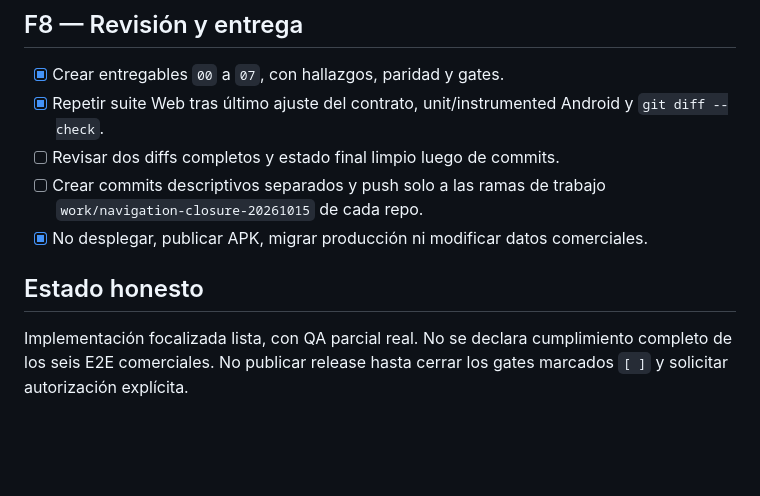
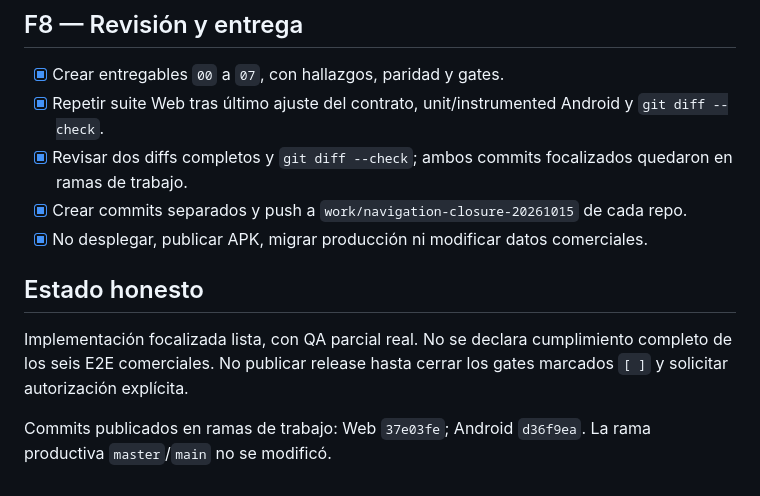
Before and after one commit to wailanbrea/micatalogo, a Markdown page: docs/product-form/TODO.md, the part around the change. Drawn GitHub-style; blank space fills up the shorter version.

Commit message:
docs: close adaptive product form QA checklist

```diff
--- a/docs/product-form/TODO.md
+++ b/docs/product-form/TODO.md
@@ -58,10 +58,12 @@ Estados: `[x]` ejecutado con evidencia, `[~]` parcial, `[ ]` pendiente/BLOCKED.
 ## F8 — Revisión y entrega
 - [x] Crear entregables `00` a `07`, con hallazgos, paridad y gates.
 - [x] Repetir suite Web tras último ajuste del contrato, unit/instrumented Android y `git diff --check`.
-- [ ] Revisar dos diffs completos y estado final limpio luego de commits.
-- [ ] Crear commits descriptivos separados y push solo a las ramas de trabajo `work/navigation-closure-20261015` de cada repo.
+- [x] Revisar dos diffs completos y `git diff --check`; ambos commits focalizados quedaron en ramas de trabajo.
+- [x] Crear commits separados y push a `work/navigation-closure-20261015` de cada repo.
 - [x] No desplegar, publicar APK, migrar producción ni modificar datos comerciales.
 
 ## Estado honesto
 
 Implementación focalizada lista, con QA parcial real. No se declara cumplimiento completo de los seis E2E comerciales. No publicar release hasta cerrar los gates marcados `[ ]` y solicitar autorización explícita.
+
+Commits publicados en ramas de trabajo: Web `37e03fe`; Android `d36f9ea`. La rama productiva `master`/`main` no se modificó.
```
Also changed, not shown: docs/09_TODO.md (+1 -1 lines).
